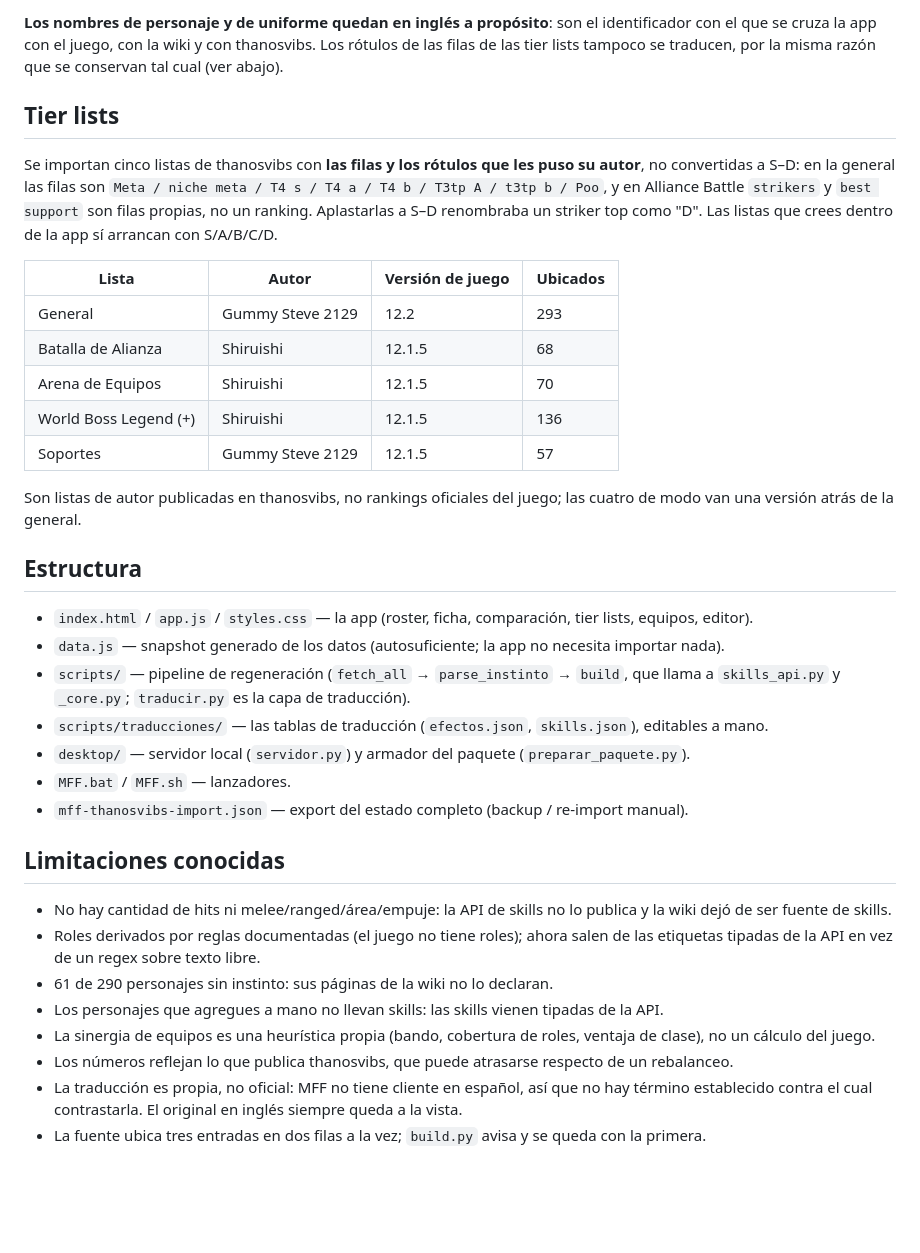
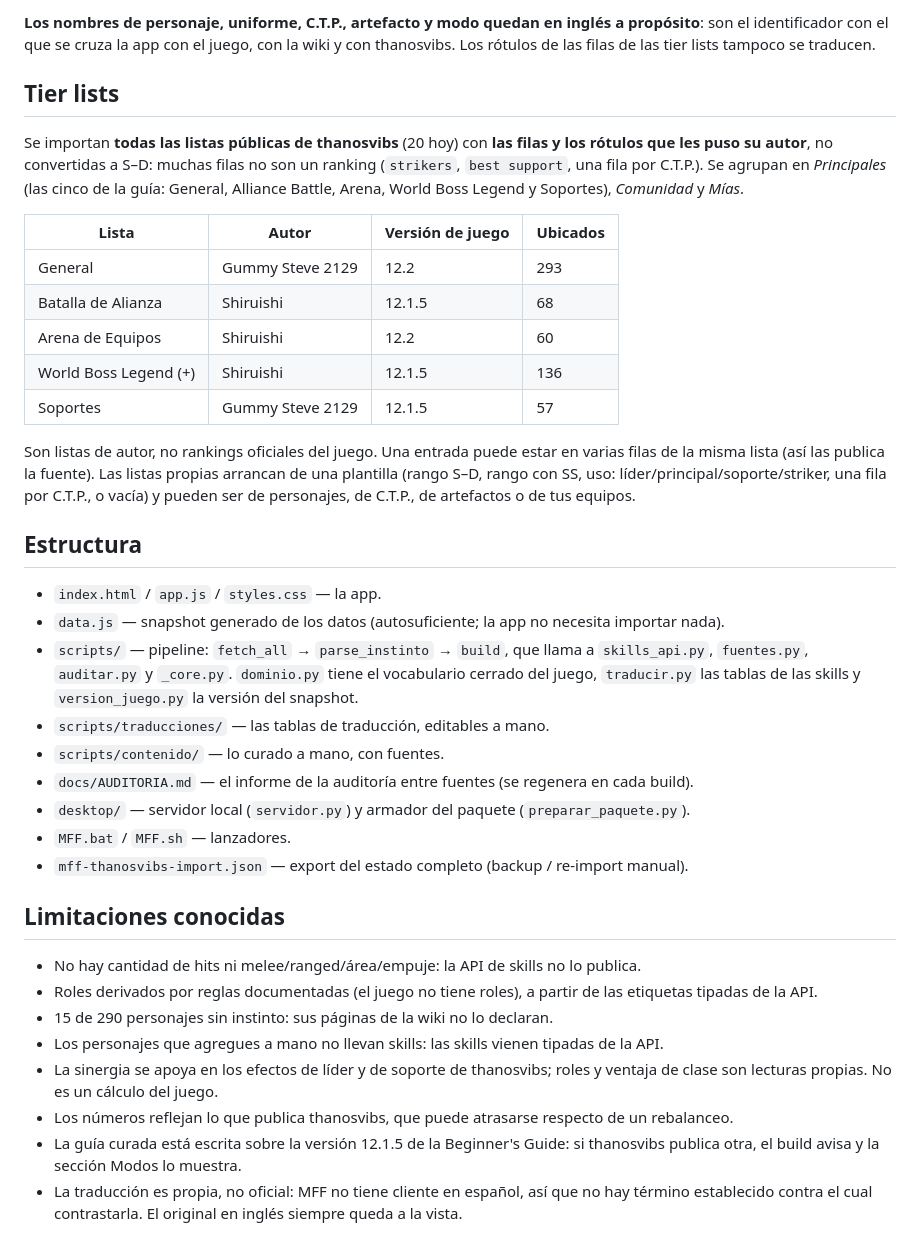
Before and after one commit to wittyar/mff.ar, a Markdown page: README.md, the part around one of its changes. GitHub-like rendering; blank space fills up the shorter version.

```diff
--- a/README.md
+++ b/README.md
@@ -140,46 +174,50 @@ Cobertura actual, con el build fallando en voz alta si aparece algo nuevo sin tr
 
-**Los nombres de personaje y de uniforme quedan en inglés a propósito**: son el identificador con el
-que se cruza la app con el juego, con la wiki y con thanosvibs. Los rótulos de las filas de las tier
-lists tampoco se traducen, por la misma razón que se conservan tal cual (ver abajo).
+**Los nombres de personaje, uniforme, C.T.P., artefacto y modo quedan en inglés a propósito**: son
+el identificador con el que se cruza la app con el juego, con la wiki y con thanosvibs. Los
+rótulos de las filas de las tier lists tampoco se traducen.
 
 ## Tier lists
-Se importan cinco listas de thanosvibs con **las filas y los rótulos que les puso su autor**, no
-convertidas a S–D: en la general las filas son `Meta / niche meta / T4 s / T4 a / T4 b / T3tp A /
-t3tp b / Poo`, y en Alliance Battle `strikers` y `best support` son filas propias, no un ranking.
-Aplastarlas a S–D renombraba un striker top como "D". Las listas que crees dentro de la app sí
-arrancan con S/A/B/C/D.
+Se importan **todas las listas públicas de thanosvibs** (20 hoy) con **las filas y los rótulos que
+les puso su autor**, no convertidas a S–D: muchas filas no son un ranking (`strikers`, `best
+support`, una fila por C.T.P.). Se agrupan en *Principales* (las cinco de la guía: General,
+Alliance Battle, Arena, World Boss Legend y Soportes), *Comunidad* y *Mías*.
 
 | Lista | Autor | Versión de juego | Ubicados |
 |---|---|---|---|
 | General | Gummy Steve 2129 | 12.2 | 293 |
 | Batalla de Alianza | Shiruishi | 12.1.5 | 68 |
-| Arena de Equipos | Shiruishi | 12.1.5 | 70 |
+| Arena de Equipos | Shiruishi | 12.2 | 60 |
 | World Boss Legend (+) | Shiruishi | 12.1.5 | 136 |
 | Soportes | Gummy Steve 2129 | 12.1.5 | 57 |
 
-Son listas de autor publicadas en thanosvibs, no rankings oficiales del juego; las cuatro de modo
-van una versión atrás de la general.
+Son listas de autor, no rankings oficiales del juego. Una entrada puede estar en varias filas de
+la misma lista (así las publica la fuente). Las listas propias arrancan de una plantilla (rango
+S–D, rango con SS, uso: líder/principal/soporte/striker, una fila por C.T.P., o vacía) y pueden
+ser de personajes, de C.T.P., de artefactos o de tus equipos.
 
 ## Estructura
-- `index.html` / `app.js` / `styles.css` — la app (roster, ficha, comparación, tier lists, equipos, editor).
+- `index.html` / `app.js` / `styles.css` — la app.
 - `data.js` — snapshot generado de los datos (autosuficiente; la app no necesita importar nada).
-- `scripts/` — pipeline de regeneración (`fetch_all` → `parse_instinto` → `build`, que llama a
-  `skills_api.py` y `_core.py`; `traducir.py` es la capa de traducción).
-- `scripts/traducciones/` — las tablas de traducción (`efectos.json`, `skills.json`), editables a mano.
+- `scripts/` — pipeline: `fetch_all` → `parse_instinto` → `build`, que llama a `skills_api.py`,
+  `fuentes.py`, `auditar.py` y `_core.py`. `dominio.py` tiene el vocabulario cerrado del juego,
+  `traducir.py` las tablas de las skills y `version_juego.py` la versión del snapshot.
+- `scripts/traducciones/` — las tablas de traducción, editables a mano.
+- `scripts/contenido/` — lo curado a mano, con fuentes.
+- `docs/AUDITORIA.md` — el informe de la auditoría entre fuentes (se regenera en cada build).
 - `desktop/` — servidor local (`servidor.py`) y armador del paquete (`preparar_paquete.py`).
 - `MFF.bat` / `MFF.sh` — lanzadores.
 - `mff-thanosvibs-import.json` — export del estado completo (backup / re-import manual).
 
 ## Limitaciones conocidas
-- No hay cantidad de hits ni melee/ranged/área/empuje: la API de skills no lo publica y la wiki
-  dejó de ser fuente de skills.
-- Roles derivados por reglas documentadas (el juego no tiene roles); ahora salen de las etiquetas
-  tipadas de la API en vez de un regex sobre texto libre.
-- 61 de 290 personajes sin instinto: sus páginas de la wiki no lo declaran.
+- No hay cantidad de hits ni melee/ranged/área/empuje: la API de skills no lo publica.
+- Roles derivados por reglas documentadas (el juego no tiene roles), a partir de las etiquetas
+  tipadas de la API.
+- 15 de 290 personajes sin instinto: sus páginas de la wiki no lo declaran.
 - Los personajes que agregues a mano no llevan skills: las skills vienen tipadas de la API.
-- La sinergia de equipos es una heurística propia (bando, cobertura de roles, ventaja de clase),
-  no un cálculo del juego.
+- La sinergia se apoya en los efectos de líder y de soporte de thanosvibs; roles y ventaja de
+  clase son lecturas propias. No es un cálculo del juego.
 - Los números reflejan lo que publica thanosvibs, que puede atrasarse respecto de un rebalanceo.
+- La guía curada está escrita sobre la versión 12.1.5 de la Beginner's Guide: si thanosvibs
+  publica otra, el build avisa y la sección Modos lo muestra.
 - La traducción es propia, no oficial: MFF no tiene cliente en español, así que no hay término
   establecido contra el cual contrastarla. El original en inglés siempre queda a la vista.
-- La fuente ubica tres entradas en dos filas a la vez; `build.py` avisa y se queda con la primera.
```
Also changed, not shown: other parts of README.md (+99 -65 lines).
